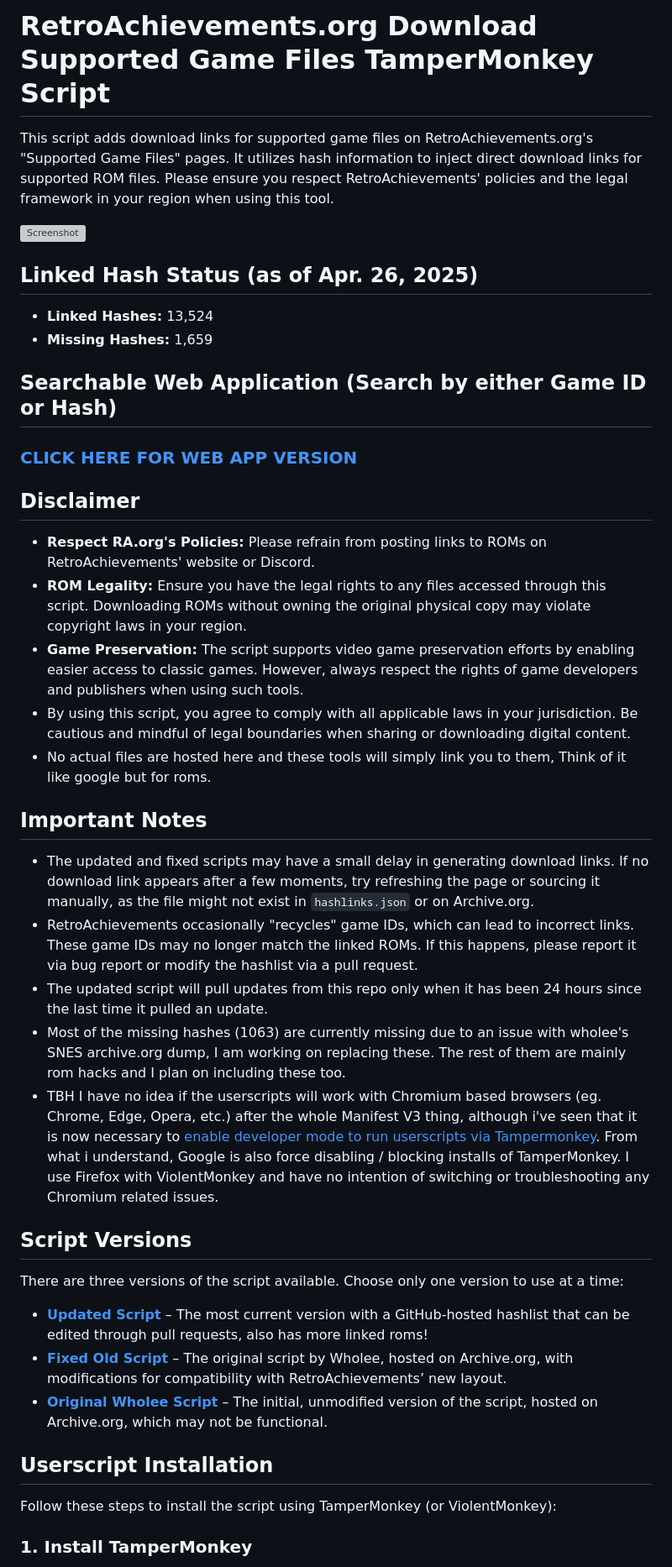
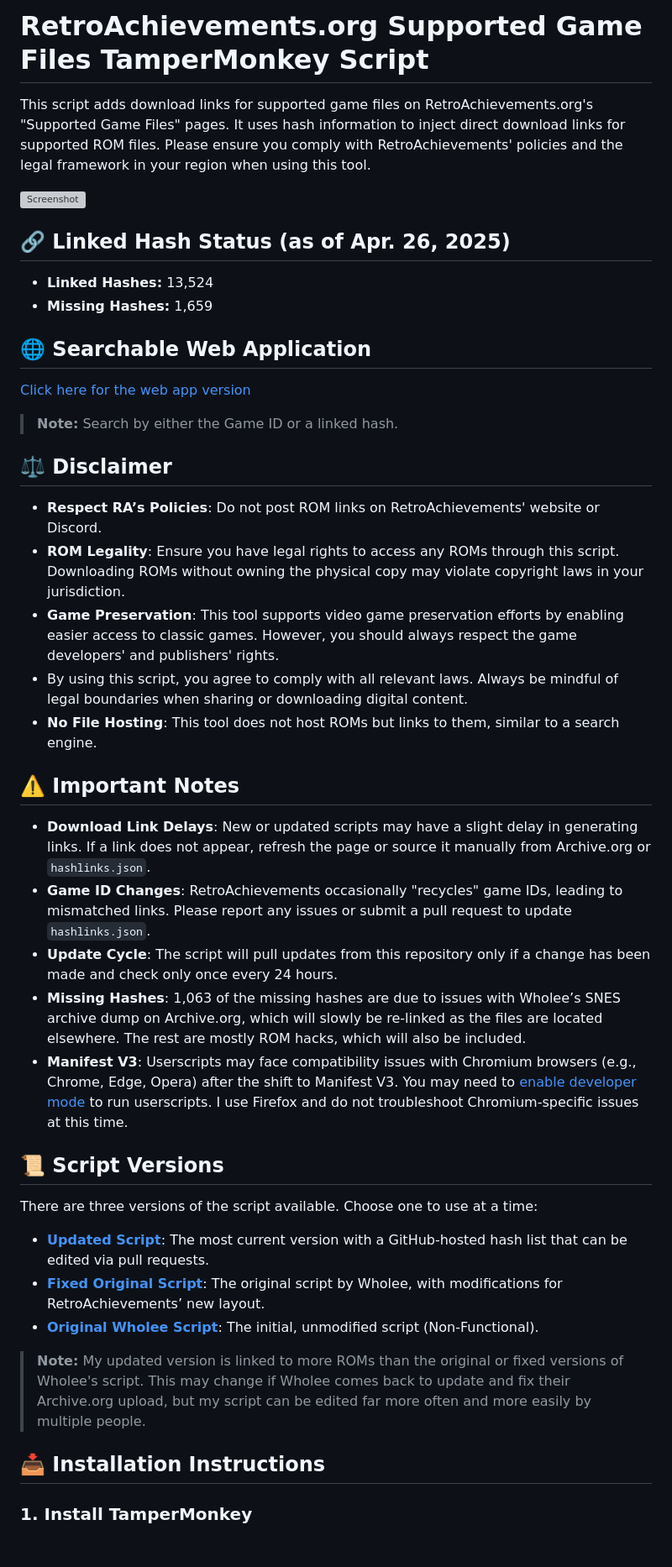
Before and after one commit to mentalblank/RARomOnHashes, a Markdown page: README.md, the part around one of its changes. Shown at 84% size. Rendered like a GitHub page; blank space fills up the shorter version; grey boxes are pictures that could not be loaded.

```diff
--- a/README.md
+++ b/README.md
@@ -1,43 +1,44 @@
-# RetroAchievements.org Download Supported Game Files TamperMonkey Script
+# RetroAchievements.org Supported Game Files TamperMonkey Script
 
-This script adds download links for supported game files on RetroAchievements.org's "Supported Game Files" pages. It utilizes hash information to inject direct download links for supported ROM files. Please ensure you respect RetroAchievements' policies and the legal framework in your region when using this tool.
+This script adds download links for supported game files on RetroAchievements.org's "Supported Game Files" pages. It uses hash information to inject direct download links for supported ROM files. Please ensure you comply with RetroAchievements' policies and the legal framework in your region when using this tool.
 
 ![Screenshot](https://i.imgur.com/O9ad6mm.png)
 
-## Linked Hash Status (as of Apr. 26, 2025)
+## 🔗 Linked Hash Status (as of Apr. 26, 2025)
 - **Linked Hashes:** 13,524
 - **Missing Hashes:** 1,659
 
-## Searchable Web Application (Search by either Game ID or Hash)
-### [CLICK HERE FOR WEB APP VERSION](https://mentalblank.github.io/RARomOnHashes)
+## 🌐 Searchable Web Application
 
-## Disclaimer
+[Click here for the web app version](https://mentalblank.github.io/RARomOnHashes)
+> **Note:** Search by either the Game ID or a linked hash.
 
-- **Respect RA.org's Policies:** Please refrain from posting links to ROMs on RetroAchievements' website or Discord.
-- **ROM Legality:** Ensure you have the legal rights to any files accessed through this script. Downloading ROMs without owning the original physical copy may violate copyright laws in your region.
-- **Game Preservation:** The script supports video game preservation efforts by enabling easier access to classic games. However, always respect the rights of game developers and publishers when using such tools.
-- By using this script, you agree to comply with all applicable laws in your jurisdiction. Be cautious and mindful of legal boundaries when sharing or downloading digital content.
-- No actual files are hosted here and these tools will simply link you to them, Think of it like google but for roms.
+## ⚖️ Disclaimer
 
-## Important Notes
+- **Respect RA’s Policies**: Do not post ROM links on RetroAchievements' website or Discord.
+- **ROM Legality**: Ensure you have legal rights to access any ROMs through this script. Downloading ROMs without owning the physical copy may violate copyright laws in your jurisdiction.
+- **Game Preservation**: This tool supports video game preservation efforts by enabling easier access to classic games. However, you should always respect the game developers' and publishers' rights.
+- By using this script, you agree to comply with all relevant laws. Always be mindful of legal boundaries when sharing or downloading digital content.
+- **No File Hosting**: This tool does not host ROMs but links to them, similar to a search engine.
 
-- The updated and fixed scripts may have a small delay in generating download links. If no download link appears after a few moments, try refreshing the page or sourcing it manually, as the file might not exist in `hashlinks.json` or on Archive.org.
-- RetroAchievements occasionally "recycles" game IDs, which can lead to incorrect links. These game IDs may no longer match the linked ROMs. If this happens, please report it via bug report or modify the hashlist via a pull request.
-- The updated script will pull updates from this repo only when it has been 24 hours since the last time it pulled an update.
-- Most of the missing hashes (1063) are currently missing due to an issue with wholee's SNES archive.org dump, I am working on replacing these. The rest of them are mainly rom hacks and I plan on including these too.
-- TBH I have no idea if the userscripts will work with Chromium based browsers (eg. Chrome, Edge, Opera, etc.) after the whole Manifest V3 thing, although i've seen that it is now necessary to [enable developer mode to run userscripts via Tampermonkey](https://www.tampermonkey.net/faq#Q209). From what i understand, Google is also force disabling / blocking installs of TamperMonkey. I use Firefox with ViolentMonkey and have no intention of switching or troubleshooting any Chromium related issues.
+## ⚠️ Important Notes
 
-## Script Versions
+- **Download Link Delays**: New or updated scripts may have a slight delay in generating links. If a link does not appear, refresh the page or source it manually from Archive.org or `hashlinks.json`.
+- **Game ID Changes**: RetroAchievements occasionally "recycles" game IDs, leading to mismatched links. Please report any issues or submit a pull request to update `hashlinks.json`.
+- **Update Cycle**: The script will pull updates from this repository only if a change has been made and check only once every 24 hours.
+- **Missing Hashes**: 1,063 of the missing hashes are due to issues with Wholee’s SNES archive dump on Archive.org, which will slowly be re-linked as the files are located elsewhere. The rest are mostly ROM hacks, which will also be included.
+- **Manifest V3**: Userscripts may face compatibility issues with Chromium browsers (e.g., Chrome, Edge, Opera) after the shift to Manifest V3. You may need to [enable developer mode](https://www.tampermonkey.net/faq#Q209) to run userscripts. I use Firefox and do not troubleshoot Chromium-specific issues at this time.
 
-There are three versions of the script available. Choose only one version to use at a time:
+## 📜 Script Versions
 
-- **[Updated Script](https://github.com/MentalBlank/RARomOnHashesUserScript/raw/refs/heads/main/TamperMonkeyRetroachievements.js)** – The most current version with a GitHub-hosted hashlist that can be edited through pull requests, also has more linked roms!
-- **[Fixed Old Script](https://github.com/MentalBlank/RARomOnHashesUserScript/raw/refs/heads/main/OriginalTamperMonkeyRetroachievementsFixed.js)** – The original script by Wholee, hosted on Archive.org, with modifications for compatibility with RetroAchievements’ new layout.
-- **[Original Wholee Script](https://archive.org/details/retroachievements_collection_v5)** – The initial, unmodified version of the script, hosted on Archive.org, which may not be functional.
+There are three versions of the script available. Choose one to use at a time:
 
-## Userscript Installation
+- **[Updated Script](https://github.com/MentalBlank/RARomOnHashesUserScript/raw/refs/heads/main/TamperMonkeyRetroachievements.js)**: The most current version with a GitHub-hosted hash list that can be edited via pull requests.
+- **[Fixed Original Script](https://github.com/MentalBlank/RARomOnHashesUserScript/raw/refs/heads/main/OriginalTamperMonkeyRetroachievementsFixed.js)**: The original script by Wholee, with modifications for RetroAchievements’ new layout.
+- **[Original Wholee Script](https://archive.org/details/retroachievements_collection_v5)**: The initial, unmodified script (Non-Functional).
+> **Note:** My updated version is linked to more ROMs than the original or fixed versions of Wholee's script. This may change if Wholee comes back to update and fix their Archive.org upload, but my script can be edited far more often and more easily by multiple people.
 
-Follow these steps to install the script using TamperMonkey (or ViolentMonkey):
+## 📥 Installation Instructions
 
 ### 1. Install TamperMonkey
 
```
Also changed, not shown: other parts of README.md (+25 -18 lines).
